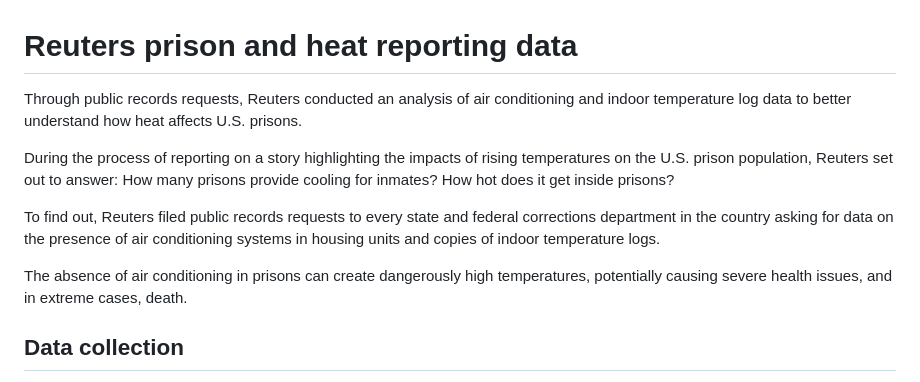
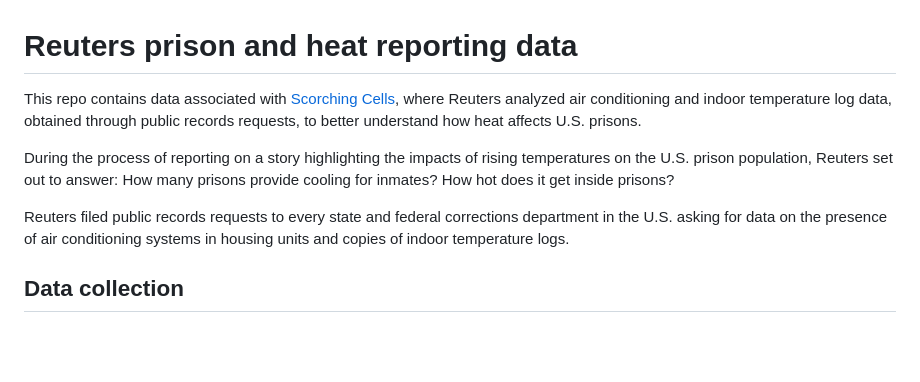
Before and after one commit to reuters-graphics/prison-heat-records, a Markdown page: README.md, the part around the change. GitHub-like rendering; blank space fills up the shorter version.

```diff
--- a/README.md
+++ b/README.md
@@ -1,12 +1,10 @@
 # Reuters prison and heat reporting data
 
-Through public records requests, Reuters conducted an analysis of air conditioning and indoor temperature log data to better understand how heat affects U.S. prisons.
+This repo contains data associated with [Scorching Cells](https://www.reuters.com/graphics/USA-TEMPERATURE/PRISONS/jnpwbejwlvw/), where Reuters analyzed air conditioning and indoor temperature log data, obtained through public records requests, to better understand how heat affects U.S. prisons.
 
 During the process of reporting on a story highlighting the impacts of rising temperatures on the U.S. prison population, Reuters set out to answer: How many prisons provide cooling for inmates? How hot does it get inside prisons?
 
-To find out, Reuters filed public records requests to every state and federal corrections department in the country asking for data on the presence of air conditioning systems in housing units and copies of indoor temperature logs.
-
-The absence of air conditioning in prisons can create dangerously high temperatures, potentially causing severe health issues, and in extreme cases, death.
+Reuters filed public records requests to every state and federal corrections department in the U.S. asking for data on the presence of air conditioning systems in housing units and copies of indoor temperature logs.
 
 ## Data collection
 
```
